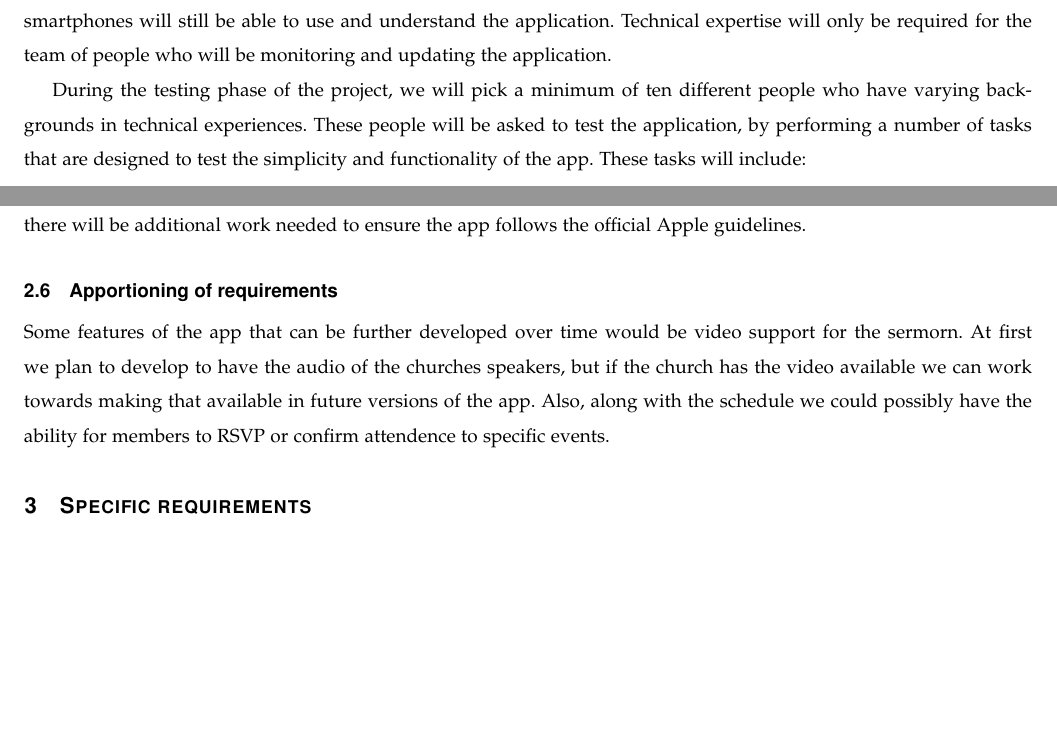
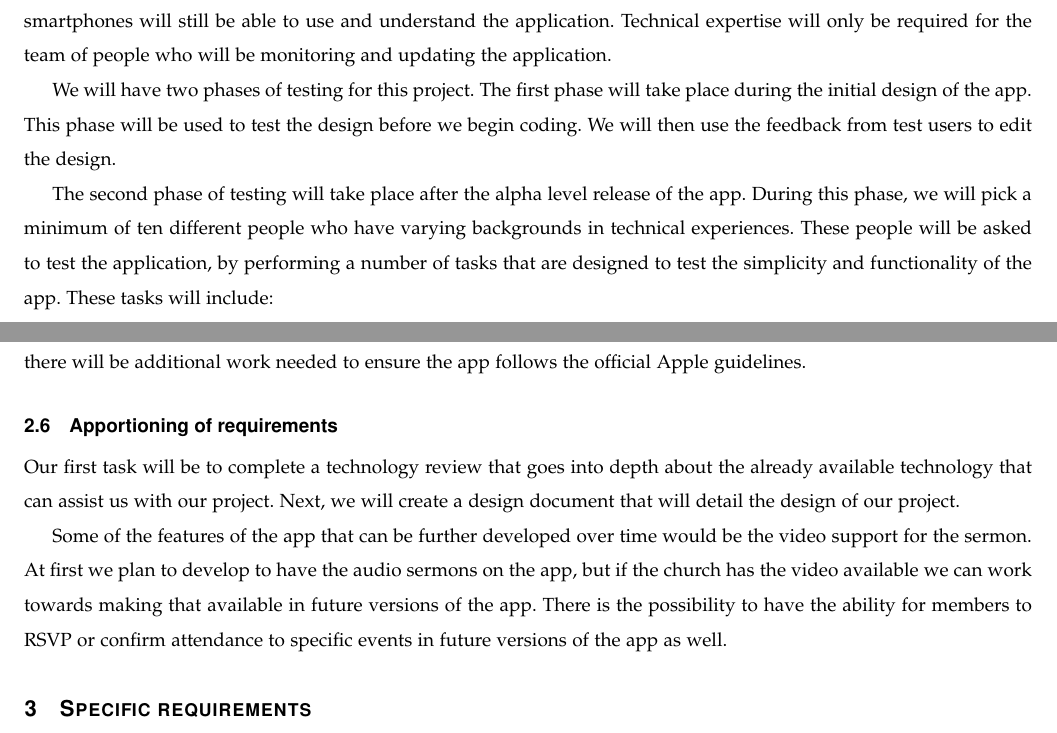
Before and after one commit to Maxdimm/Capstone-group-62, a LaTeX paper (requirements/requirements.tex): two parts of pages 4 and 5 of 6 before the commit and two parts of pages 4 and 5 of 7 after it, joined at a grey line, cut so that both start at the same text, the shorter picture padded with empty space. Compiled offline with LaTeX, dvips and Ghostscript; a missing font is replaced by an installed copy or a similar font; a LaTeX package or settings file that is missing is left out.

Commit message:
worked on user characteristics and apportioning of requirements

```diff
--- a/requirements/requirements.tex
+++ b/requirements/requirements.tex
@@ -156,7 +156,13 @@
 	It will be simple enough that people who are not as experienced with smartphones will still be able to use and understand the application.
 	Technical expertise will only be required for the team of people who will be monitoring and updating the application.
 
-	During the testing phase of the project, we will pick a minimum of ten different people who have varying backgrounds in technical experiences.
+	We will have two phases of testing for this project.
+	The first phase will take place during the initial design of the app.
+	This phase will be used to test the design before we begin coding.
+	We will then use the feedback from test users to edit the design.
+
+	The second phase of testing will take place after the alpha level release of the app.
+	During this phase, we will pick a minimum of ten different people who have varying backgrounds in technical experiences.
 	These people will be asked to test the application, by performing a number of tasks that are designed to test the simplicity and functionality of the app.
 	These tasks will include:
 	\begin{enumerate}
@@ -183,9 +189,13 @@
 	If it is not accepted, then there will be additional work needed to ensure the app follows the official Apple guidelines.
 
 	\subsection{Apportioning of requirements}
-	Some features of the app that can be further developed over time would be video support for the sermorn.
-	At first we plan to develop to have the audio of the churches speakers, but if the church has the video available we can work towards making that available in future versions of the app.
-	Also, along with the schedule we could possibly have the ability for members to RSVP or confirm attendence to specific events.
+	Our first task will be to complete a technology review that goes into depth about the already available technology that can assist us with our project.
+	Next, we will create a design document that will detail the design of our project.
+
+	Some of the features of the app that can be further developed over time would be the video support for the sermon.
+	At first we plan to develop to have the audio sermons on the app, but if the church has the video available we can work towards making that available in future versions of the app.
+	There is the possibility to have the ability for members to RSVP or confirm attendance to specific events in future versions of the app as well.
+
 
 	\section{Specific requirements}
 	\subsection{External Interfaces}
```
